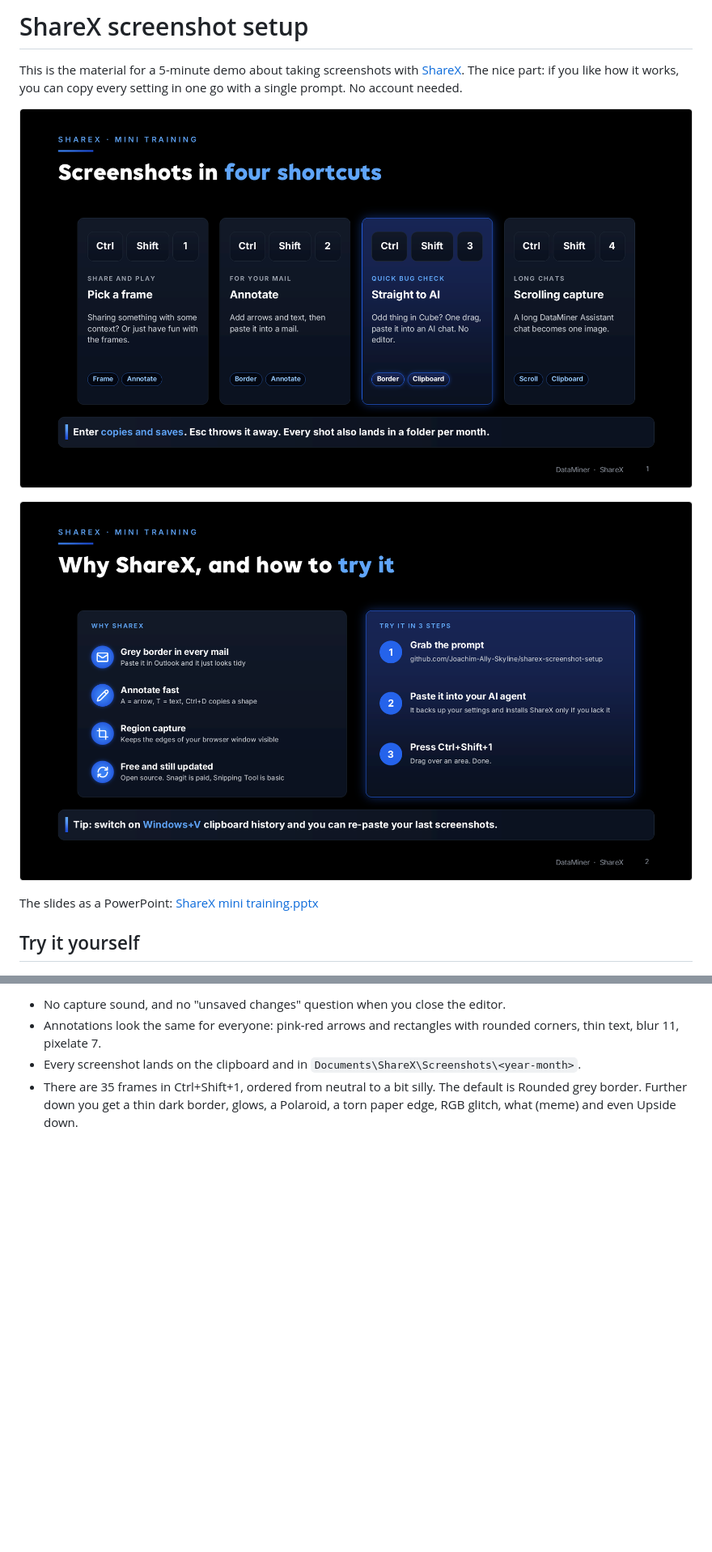
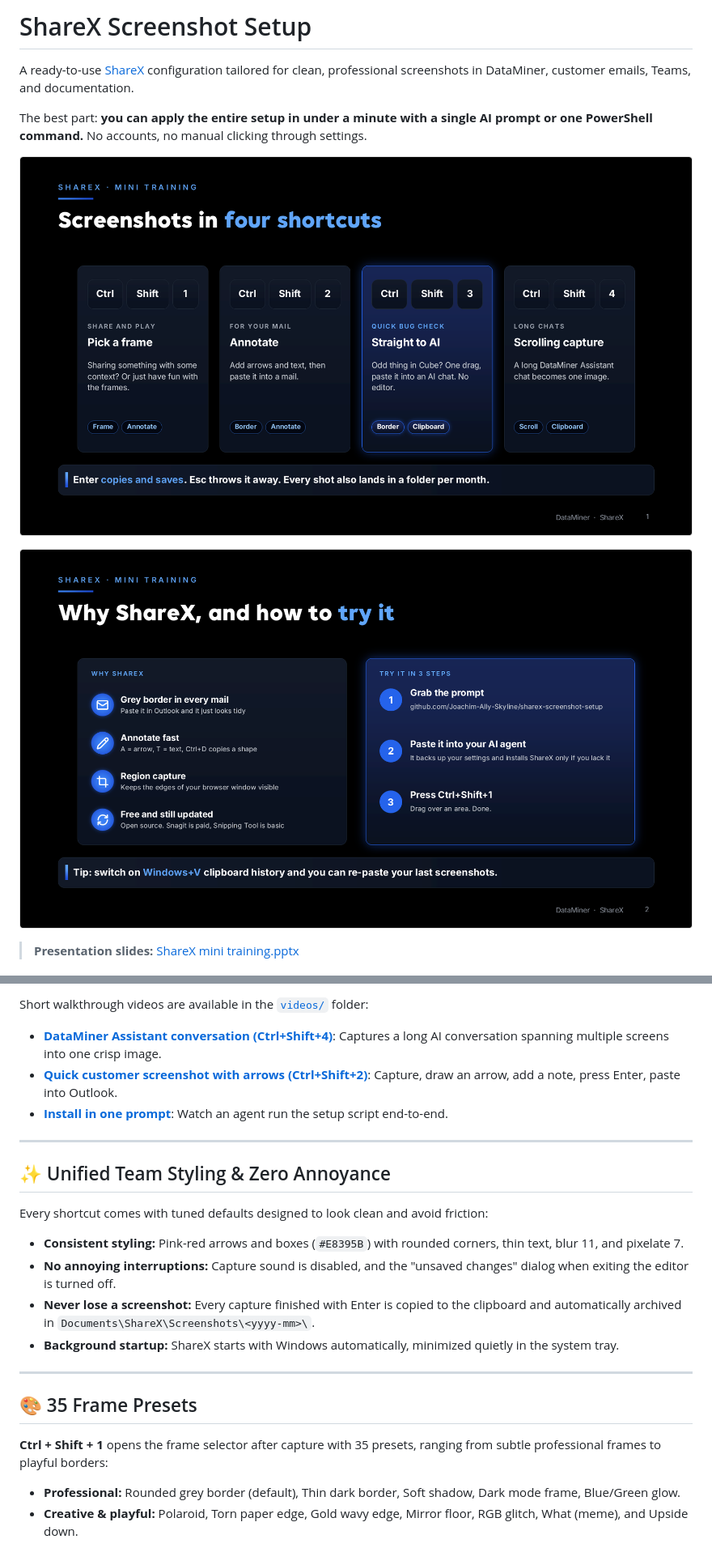
Before and after one commit to Joachim-Ally-Skyline/sharex-screenshot-setup, a Markdown page: README.md, 2 parts joined by grey strips. Shown at 81% size. Rendered like a GitHub page; blank space fills up the shorter version.

```diff
--- a/README.md
+++ b/README.md
@@ -1,12 +1,12 @@
-# ShareX screenshot setup
+# ShareX Screenshot Setup
 
-This is the material for a 5-minute demo about taking screenshots with [ShareX](https://getsharex.com). The nice part: if you like how it works, you can copy every setting in one go with a single prompt. No account needed.
+A ready-to-use [ShareX](https://getsharex.com) configuration tailored for clean, professional screenshots in DataMiner, customer emails, Teams, and documentation.
 
-![Slide 1: four shortcuts](images/slide-1-shortcuts.png)
+The best part: **you can apply the entire setup in under a minute with a single AI prompt or one PowerShell command.** No accounts, no manual clicking through settings.
 
-![Slide 2: why ShareX and how to try it](images/slide-2-why-and-try.png)
+![Slide 1: Four shortcuts](images/slide-1-shortcuts.png)
 
-The slides as a PowerPoint: [ShareX mini training.pptx](<ShareX mini training.pptx>)
+![Slide 2: Why ShareX and how to try it](images/slide-2-why-and-try.png)
 
-## Try it yourself
+> **Presentation slides:** [ShareX mini training.pptx](ShareX%20mini%20training.pptx)
 
@@ -31,8 +62,28 @@ A few things apply to all of them:
 
-- No capture sound, and no "unsaved changes" question when you close the editor.
-- Annotations look the same for everyone: pink-red arrows and rectangles with rounded corners, thin text, blur 11, pixelate 7.
-- Every screenshot lands on the clipboard and in `Documents\ShareX\Screenshots\<year-month>`.
-- There are 35 frames in Ctrl+Shift+1, ordered from neutral to a bit silly. The default is Rounded grey border. Further down you get a thin dark border, glows, a Polaroid, a torn paper edge, RGB glitch, what (meme) and even Upside down.
+Short walkthrough videos are available in the [`videos/`](videos/) folder:
+- [**DataMiner Assistant conversation (Ctrl+Shift+4)**](videos/ShareX%20-%20Ctrl+Shift+4%20DataMiner%20Assistant%20conversation.mp4): Captures a long AI conversation spanning multiple screens into one crisp image.
+- [**Quick customer screenshot with arrows (Ctrl+Shift+2)**](videos/ShareX%20-%20Ctrl+Shift+2%20quick%20screenshot%20for%20a%20customer.mp4): Capture, draw an arrow, add a note, press Enter, paste into Outlook.
+- [**Install in one prompt**](videos/ShareX%20-%20install%20in%20one%20prompt.mp4): Watch an agent run the setup script end-to-end.
+
+---
+
+## ✨ Unified Team Styling & Zero Annoyance
+
+Every shortcut comes with tuned defaults designed to look clean and avoid friction:
+
+- **Consistent styling:** Pink-red arrows and boxes (`#E8395B`) with rounded corners, thin text, blur 11, and pixelate 7.
+- **No annoying interruptions:** Capture sound is disabled, and the "unsaved changes" dialog when exiting the editor is turned off.
+- **Never lose a screenshot:** Every capture finished with Enter is copied to the clipboard and automatically archived in `Documents\ShareX\Screenshots\<yyyy-mm>\`.
+- **Background startup:** ShareX starts with Windows automatically, minimized quietly in the system tray.
+
+---
+
+## 🎨 35 Frame Presets
+
+**Ctrl + Shift + 1** opens the frame selector after capture with 35 presets, ranging from subtle professional frames to playful borders:
+
+- **Professional:** Rounded grey border (default), Thin dark border, Soft shadow, Dark mode frame, Blue/Green glow.
+- **Creative & playful:** Polaroid, Torn paper edge, Gold wavy edge, Mirror floor, RGB glitch, What (meme), and Upside down.
 
 ![All 35 frames](images/frames-35-overview.png)
 
```
Also changed, not shown: other parts of README.md (+80 -20 lines), videos/VIDEO-EDIT-PROMPT.md (added, +94 -0 lines), images/how-to-install.png (added), 8 other files.
